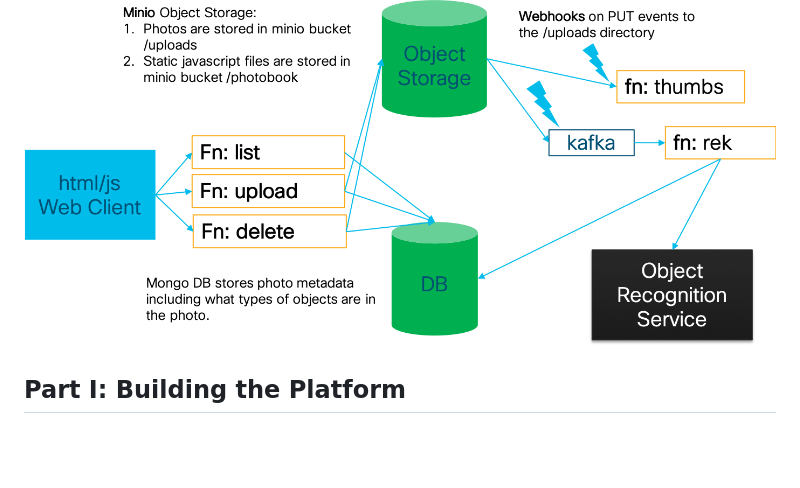
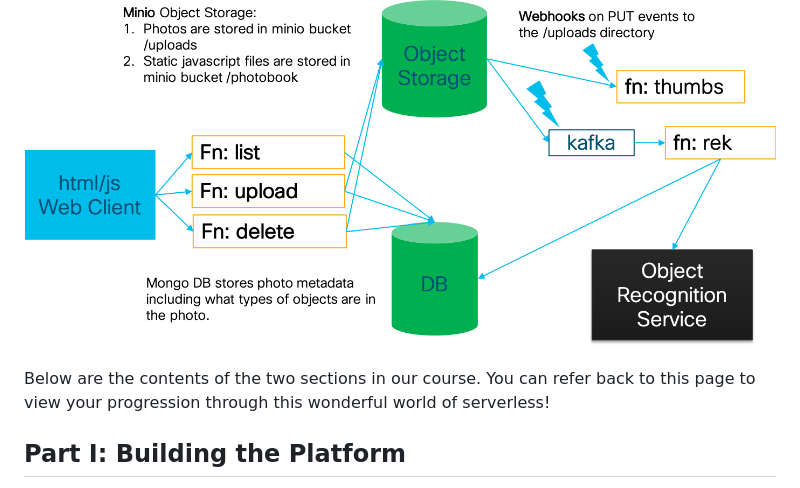
Before and after one commit to vallard/K8sServerless, a Markdown page: README.md, the part around the change. GitHub-like rendering; blank space fills up the shorter version.

```diff
--- a/README.md
+++ b/README.md
@@ -12,6 +12,7 @@ The photobook will also incorporate an object recognition service and tag object
 
 ![img](images/arch01.png)
 
+Below are the contents of the two sections in our course.  You can refer back to this page to view your progression through this wonderful world of serverless!
 
 ## Part I: Building the Platform
 
```
Also changed, not shown: images/k8s01.png (added), images/sb05.png (added), images/sb06.png (added), 3 other files.
